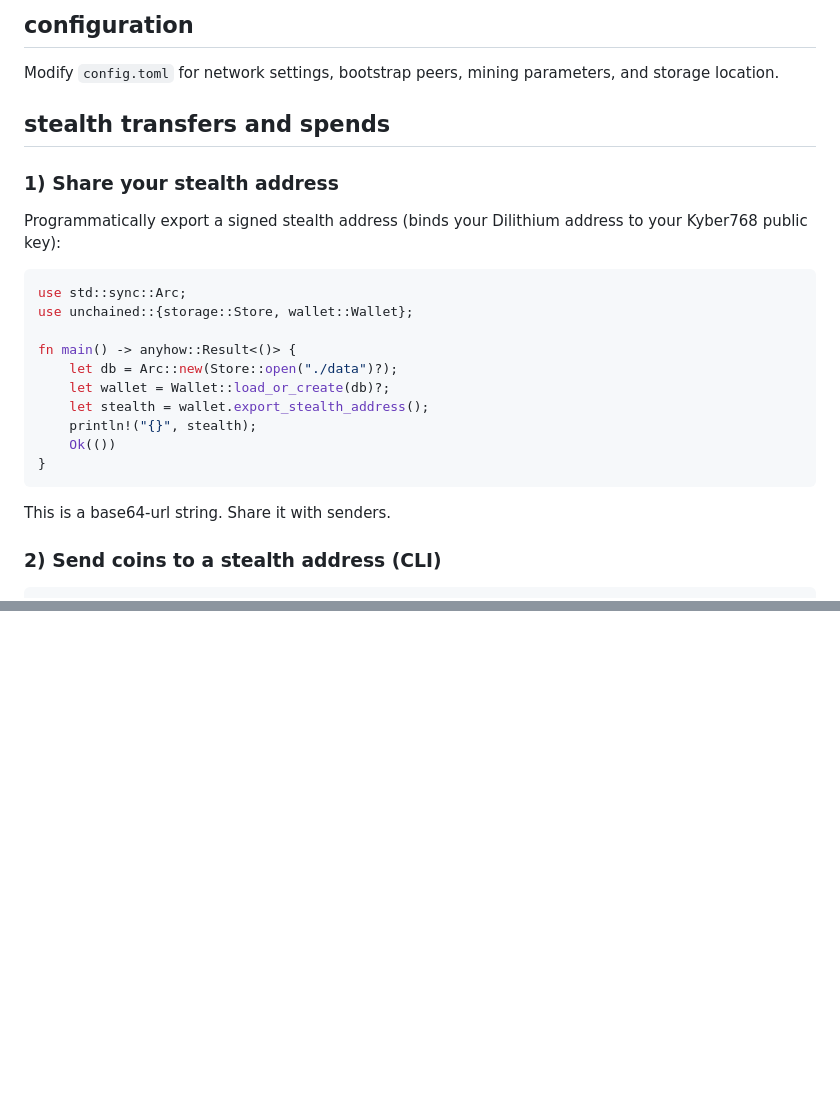
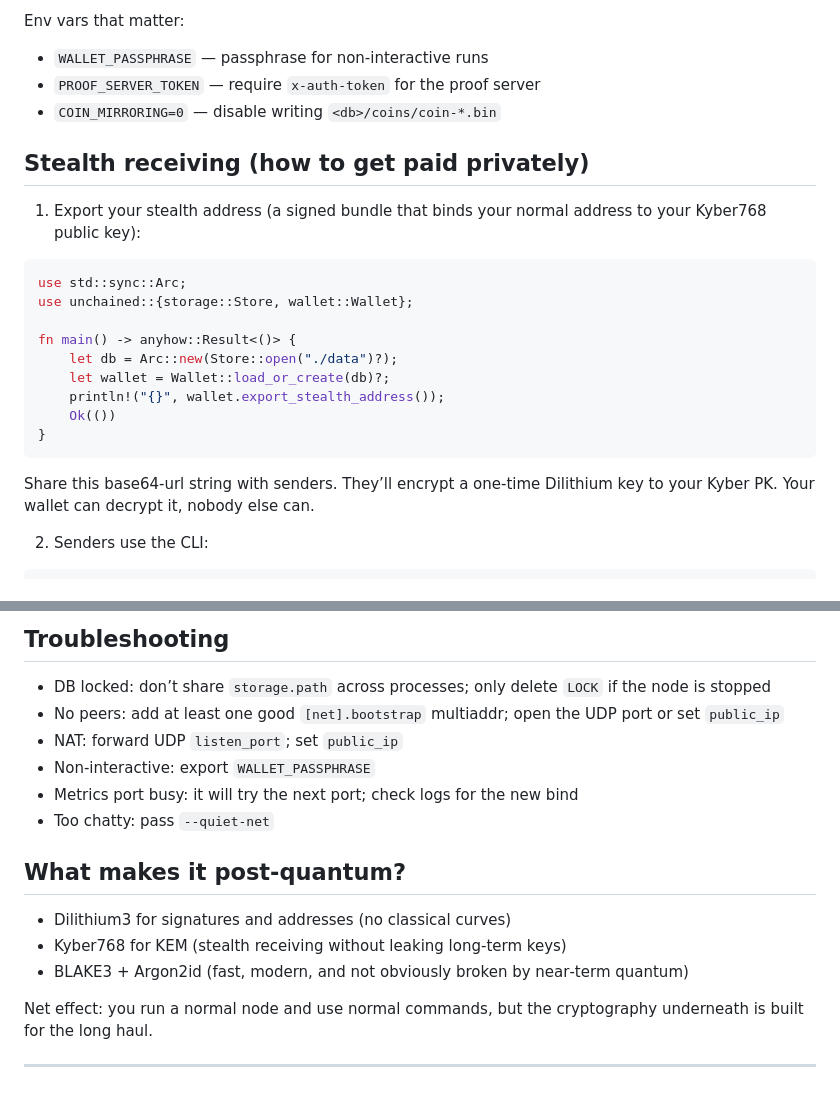
Before and after one commit to Numi2/unchained, a Markdown page: README.md, 2 parts joined by grey strips. Rendered like a GitHub page; blank space fills up the shorter version.

````diff
--- a/README.md
+++ b/README.md
@@ -60,12 +82,12 @@ Notes
 
-## configuration
+Env vars that matter:
+- `WALLET_PASSPHRASE` — passphrase for non‑interactive runs
+- `PROOF_SERVER_TOKEN` — require `x-auth-token` for the proof server
+- `COIN_MIRRORING=0` — disable writing `<db>/coins/coin-*.bin`
 
-Modify `config.toml` for network settings, bootstrap peers, mining parameters, and storage location.
+## Stealth receiving (how to get paid privately)
 
-## stealth transfers and spends
-
-### 1) Share your stealth address
-Programmatically export a signed stealth address (binds your Dilithium address to your Kyber768 public key):
+1) Export your stealth address (a signed bundle that binds your normal address to your Kyber768 public key):
 
 ```rust
 use std::sync::Arc;
@@ -74,14 +96,13 @@ use unchained::{storage::Store, wallet::Wallet};
 fn main() -> anyhow::Result<()> {
     let db = Arc::new(Store::open("./data")?);
     let wallet = Wallet::load_or_create(db)?;
-    let stealth = wallet.export_stealth_address();
-    println!("{}", stealth);
+    println!("{}", wallet.export_stealth_address());
     Ok(())
 }
 ```
 
-This is a base64-url string. Share it with senders.
+Share this base64‑url string with senders. They’ll encrypt a one‑time Dilithium key to your Kyber PK. Your wallet can decrypt it, nobody else can.
 
-### 2) Send coins to a stealth address (CLI)
+2) Senders use the CLI:
 
 ```bash
@@ -117,0 +191,18 @@ This command now sends PQ-ready V2 spends by default where possible:
+## Troubleshooting
+
+- DB locked: don’t share `storage.path` across processes; only delete `LOCK` if the node is stopped
+- No peers: add at least one good `[net].bootstrap` multiaddr; open the UDP port or set `public_ip`
+- NAT: forward UDP `listen_port`; set `public_ip`
+- Non‑interactive: export `WALLET_PASSPHRASE`
+- Metrics port busy: it will try the next port; check logs for the new bind
+- Too chatty: pass `--quiet-net`
+
+## What makes it post‑quantum?
+
+- Dilithium3 for signatures and addresses (no classical curves)
+- Kyber768 for KEM (stealth receiving without leaking long‑term keys)
+- BLAKE3 + Argon2id (fast, modern, and not obviously broken by near‑term quantum)
+
+Net effect: you run a normal node and use normal commands, but the cryptography underneath is built for the long haul.
+
+---
````
Also changed, not shown: other parts of README.md (+130 -56 lines).
